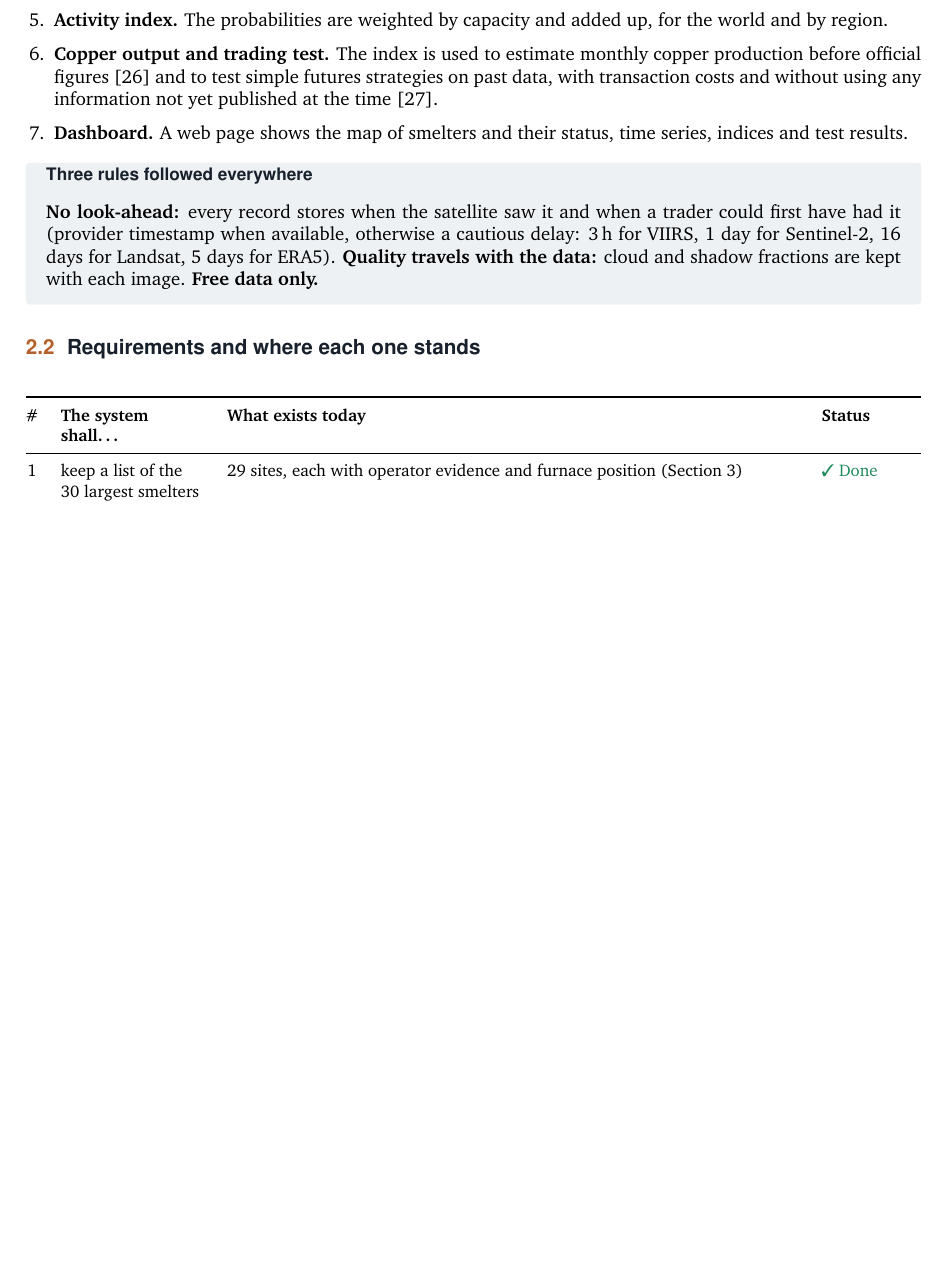
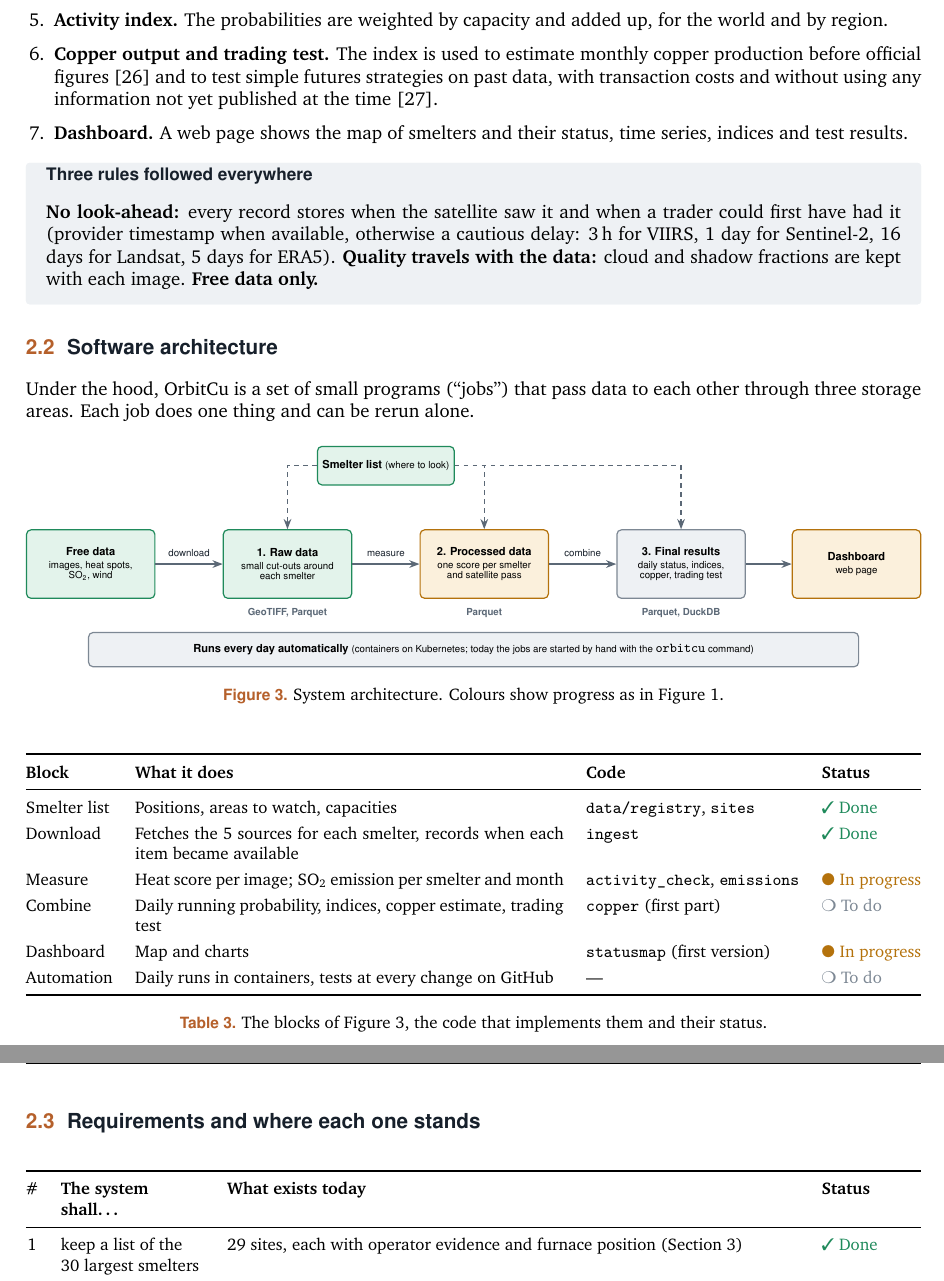
Before and after one commit to RobinDemClu/OrbitCu---SWE, a LaTeX document (docs/latex/orbitcu_report.tex): part of page 6 of 13 before the commit and two parts of pages 6 and 7 of 14 after it, the two joined at a grey line, cut so that both start at the same text, the shorter picture padded with empty space. Compiled offline with pdfLaTeX.

Commit message:
Docs: add a software architecture section to the report

```diff
--- a/docs/latex/orbitcu_report.tex
+++ b/docs/latex/orbitcu_report.tex
@@ -232,6 +232,58 @@ Figure~\ref{fig:pipeline} shows the whole chain. Each step reads the result of t
 \begin{notebox}[Three rules followed everywhere]
 \textbf{No look-ahead:} every record stores when the satellite saw it and when a trader could first have had it (provider timestamp when available, otherwise a cautious delay: 3\,h for VIIRS, 1 day for Sentinel-2, 16 days for Landsat, 5 days for ERA5). \textbf{Quality travels with the data:} cloud and shadow fractions are kept with each image. \textbf{Free data only.}
 \end{notebox}
+
+\subsection{Software architecture}
+Under the hood, OrbitCu is a set of small programs (``jobs'') that pass data to each other through three storage areas. Each job does one thing and can be rerun alone.
+
+\begin{figure}[H]
+\centering
+\resizebox{\textwidth}{!}{%
+\begin{tikzpicture}[
+  box/.style={draw,rounded corners=3pt,minimum width=30mm,minimum height=16mm,align=center,font=\sffamily\footnotesize,line width=0.8pt},
+  store/.style={box,fill=donebg,draw=done},
+  storew/.style={box,fill=wipbg,draw=wip},
+  storet/.style={box,fill=todobg,draw=todo},
+  job/.style={font=\sffamily\scriptsize,color=ink,align=center,fill=white,inner sep=1.5pt},
+  arr/.style={-{Stealth[length=2.4mm]},line width=0.9pt,color=muted},
+  lab/.style={font=\sffamily\scriptsize\bfseries,color=muted}]
+\node[store] (src) at (0,0) {\textbf{Free data}\\[-1pt]{\scriptsize images, heat spots,}\\[-3pt]{\scriptsize \SOtwo, wind}};
+\node[store] (raw) at (4.6,0) {\textbf{1. Raw data}\\[-1pt]{\scriptsize small cut-outs around}\\[-3pt]{\scriptsize each smelter}};
+\node[storew] (proc) at (9.2,0) {\textbf{2. Processed data}\\[-1pt]{\scriptsize one score per smelter}\\[-3pt]{\scriptsize and satellite pass}};
+\node[storet] (fin) at (13.8,0) {\textbf{3. Final results}\\[-1pt]{\scriptsize daily status, indices,}\\[-3pt]{\scriptsize copper, trading test}};
+\node[storew] (dash) at (17.9,0) {\textbf{Dashboard}\\[-1pt]{\scriptsize web page}};
+\draw[arr] (src)--node[job,above=3pt]{download}(raw);
+\draw[arr] (raw)--node[job,above=3pt]{measure}(proc);
+\draw[arr] (proc)--node[job,above=3pt]{combine}(fin);
+\draw[arr] (fin)--(dash);
+\node[store,minimum height=9mm] (reg) at (6.9,2.3) {\textbf{Smelter list} {\scriptsize (where to look)}};
+\draw[arr,dashed] (reg.west)-|(raw.north); \draw[arr,dashed] (reg.east)-|(proc.north);
+\draw[arr,dashed] (reg.east)-|(fin.north);
+\node[storet,minimum width=180mm,minimum height=8mm] (k8s) at (8.95,-2.0) {\textbf{Runs every day automatically} {\scriptsize (containers on Kubernetes; today the jobs are started by hand with the \code{orbitcu} command)}};
+\node[lab] at (4.6,-1.15) {GeoTIFF, Parquet};
+\node[lab] at (9.2,-1.15) {Parquet};
+\node[lab] at (13.8,-1.15) {Parquet, DuckDB};
+\end{tikzpicture}}
+\caption{System architecture. Colours show progress as in Figure~\ref{fig:pipeline}.}
+\label{fig:archi}
+\end{figure}
+
+\begin{table}[H]
+\centering\small
+\begin{tabularx}{\textwidth}{@{}l X l l@{}}
+\toprule
+\textbf{Block} & \textbf{What it does} & \textbf{Code} & \textbf{Status}\\
+\midrule
+Smelter list & Positions, areas to watch, capacities & \code{data/registry}, \code{sites} & \done\\
+Download & Fetches the 5 sources for each smelter, records when each item became available & \code{ingest} & \done\\
+Measure & Heat score per image; \SOtwo{} emission per smelter and month & \code{activity\_check}, \code{emissions} & \wip\\
+Combine & Daily running probability, indices, copper estimate, trading test & \code{copper} (first part) & \todo\\
+Dashboard & Map and charts & \code{statusmap} (first version) & \wip\\
+Automation & Daily runs in containers, tests at every change on GitHub & --- & \todo\\
+\bottomrule
+\end{tabularx}
+\caption{The blocks of Figure~\ref{fig:archi}, the code that implements them and their status.}
+\end{table}
 
 \subsection{Requirements and where each one stands}
 \begin{table}[H]
```
Also changed, not shown: docs/latex/orbitcu_report.pdf, docs/latex/orbitcu_report.tex (2 more changed lines).
